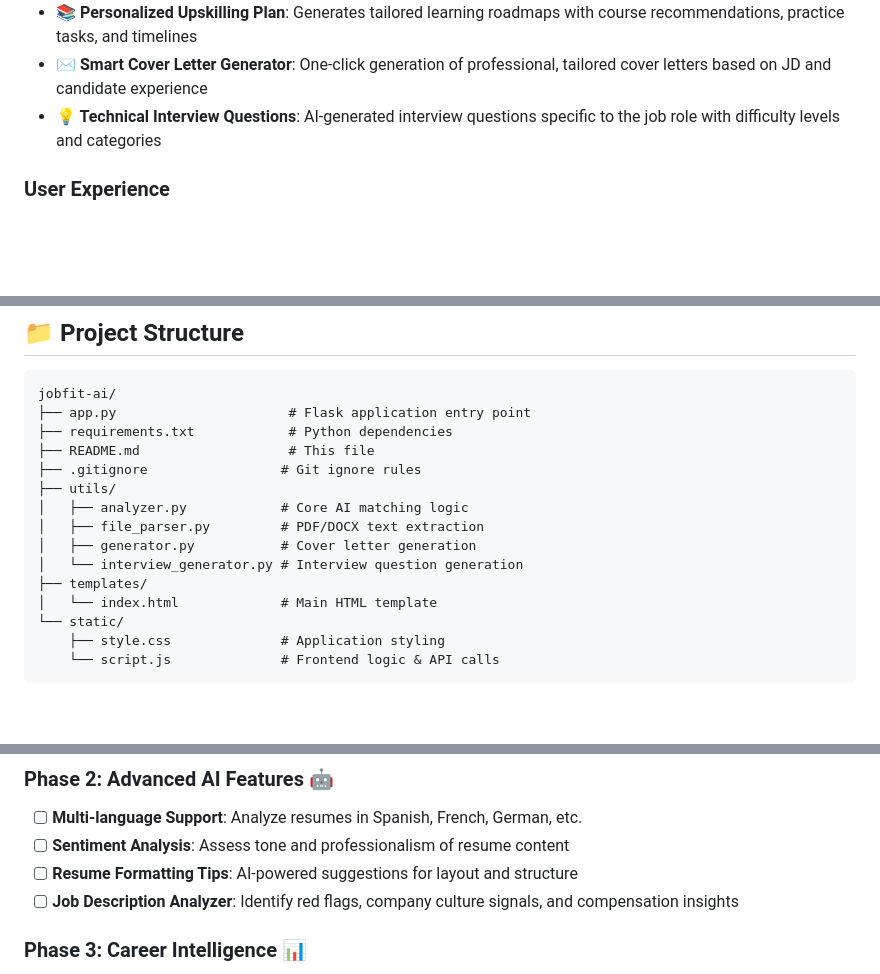
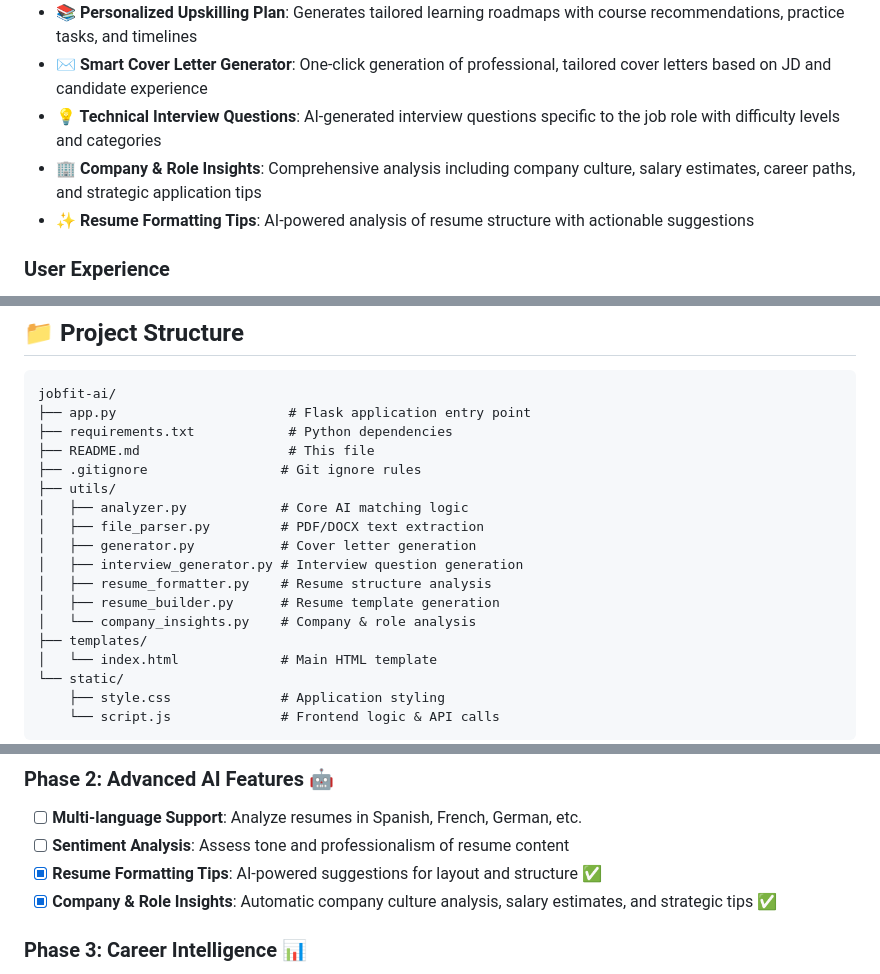
Before and after one commit to vik20000in/JOBFIT-AI, a Markdown page: README.md, 3 parts joined by grey strips. Rendered like a GitHub page; blank space fills up the shorter version.

Commit message:
Update README to document Company & Role Insights feature

```diff
--- a/README.md
+++ b/README.md
@@ -12,6 +12,8 @@
 - **📚 Personalized Upskilling Plan**: Generates tailored learning roadmaps with course recommendations, practice tasks, and timelines
 - **✉️ Smart Cover Letter Generator**: One-click generation of professional, tailored cover letters based on JD and candidate experience
 - **💡 Technical Interview Questions**: AI-generated interview questions specific to the job role with difficulty levels and categories
+- **🏢 Company & Role Insights**: Comprehensive analysis including company culture, salary estimates, career paths, and strategic application tips
+- **✨ Resume Formatting Tips**: AI-powered analysis of resume structure with actionable suggestions
 
 ### User Experience
 - **🎨 Enterprise UI**: Professional, Wipro-inspired design with multiple themes (Enterprise Blue, Modern Dark, Clean Minimal)
@@ -113,7 +117,10 @@ jobfit-ai/
 │   ├── analyzer.py            # Core AI matching logic
 │   ├── file_parser.py         # PDF/DOCX text extraction
 │   ├── generator.py           # Cover letter generation
-│   └── interview_generator.py # Interview question generation
+│   ├── interview_generator.py # Interview question generation
+│   ├── resume_formatter.py    # Resume structure analysis
+│   ├── resume_builder.py      # Resume template generation
+│   └── company_insights.py    # Company & role analysis
 ├── templates/
 │   └── index.html             # Main HTML template
 └── static/
@@ -134,8 +141,8 @@ jobfit-ai/
 ### Phase 2: Advanced AI Features 🤖
 - [ ] **Multi-language Support**: Analyze resumes in Spanish, French, German, etc.
 - [ ] **Sentiment Analysis**: Assess tone and professionalism of resume content
-- [ ] **Resume Formatting Tips**: AI-powered suggestions for layout and structure
-- [ ] **Job Description Analyzer**: Identify red flags, company culture signals, and compensation insights
+- [x] **Resume Formatting Tips**: AI-powered suggestions for layout and structure ✅
+- [x] **Company & Role Insights**: Automatic company culture analysis, salary estimates, and strategic tips ✅
 
 ### Phase 3: Career Intelligence 📊
 - [ ] **Job Market Insights**: Real-time salary ranges and demand trends (via APIs like Glassdoor/LinkedIn)
```
Also changed, not shown: other parts of README.md (+2 -0 lines).
